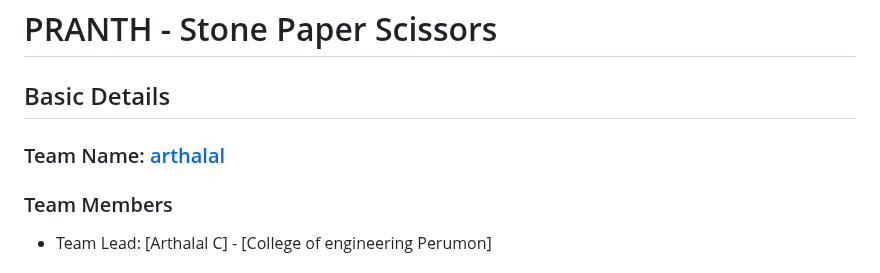
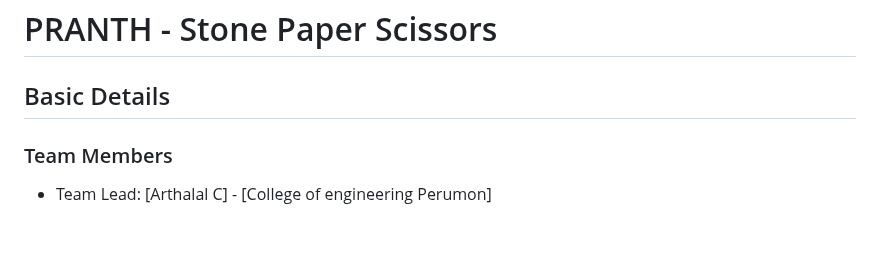
Before and after one commit to lalartha/hardorsoft, a Markdown page: README.md, the part around the change. Rendered like a GitHub page; blank space fills up the shorter version.

```diff
--- a/README.md
+++ b/README.md
@@ -1,7 +1,5 @@
 # PRANTH - Stone Paper Scissors
 ## Basic Details
-### Team Name: [arthalal]
-
 
 ### Team Members
 - Team Lead: [Arthalal C] - [College of engineering Perumon]
```
